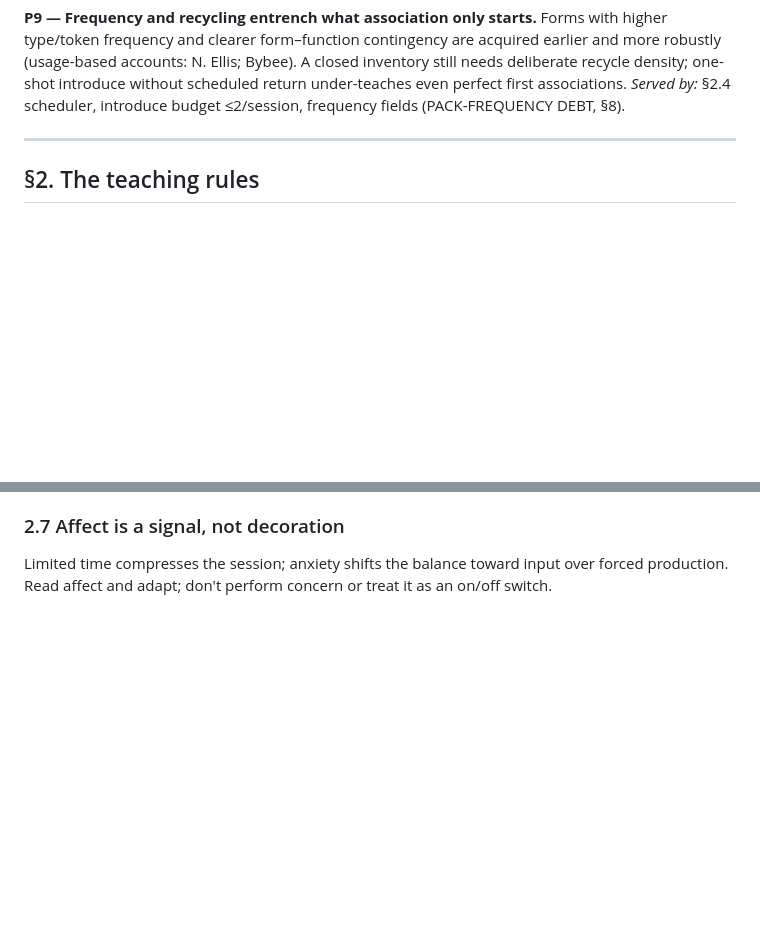
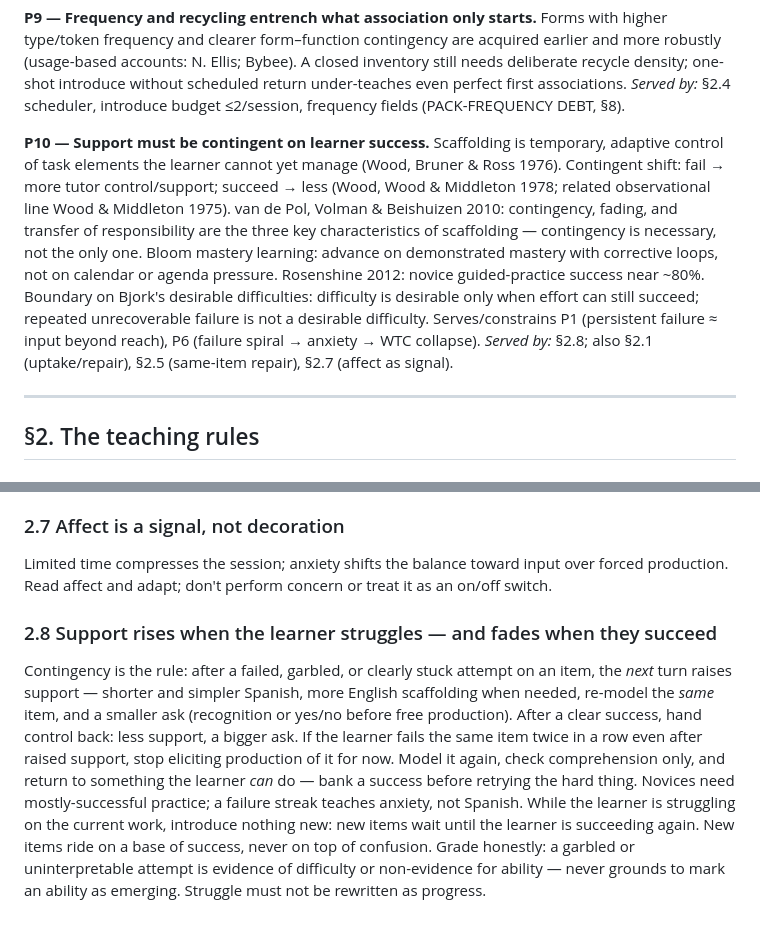
Before and after one commit to celtiberi/spanish_tutor, a Markdown page: PEDAGOGY.md, 2 parts joined by grey strips. Drawn GitHub-style; blank space fills up the shorter version.

```diff
--- a/PEDAGOGY.md
+++ b/PEDAGOGY.md
@@ -65,6 +65,9 @@ These are the project's claims about how an adult acquires a second language on
 
 **P9 — Frequency and recycling entrench what association only starts.** Forms with higher type/token frequency and clearer form–function contingency are acquired earlier and more robustly (usage-based accounts: N. Ellis; Bybee). A closed inventory still needs deliberate recycle density; one-shot introduce without scheduled return under-teaches even perfect first associations.
 *Served by:* §2.4 scheduler, introduce budget ≤2/session, frequency fields (PACK-FREQUENCY DEBT, §8).
+
+**P10 — Support must be contingent on learner success.** Scaffolding is temporary, adaptive control of task elements the learner cannot yet manage (Wood, Bruner & Ross 1976). Contingent shift: fail → more tutor control/support; succeed → less (Wood, Wood & Middleton 1978; related observational line Wood & Middleton 1975). van de Pol, Volman & Beishuizen 2010: contingency, fading, and transfer of responsibility are the three key characteristics of scaffolding — contingency is necessary, not the only one. Bloom mastery learning: advance on demonstrated mastery with corrective loops, not on calendar or agenda pressure. Rosenshine 2012: novice guided-practice success near ~80%. Boundary on Bjork's desirable difficulties: difficulty is desirable only when effort can still succeed; repeated unrecoverable failure is not a desirable difficulty. Serves/constrains P1 (persistent failure ≈ input beyond reach), P6 (failure spiral → anxiety → WTC collapse).
+*Served by:* §2.8; also §2.1 (uptake/repair), §2.5 (same-item repair), §2.7 (affect as signal).
 
 <!-- NOTES:END -->
 
@@ -171,3 +174,19 @@ fired in 0 of 207 real turns and its guard sat above comprehension
 repair — P6 stays theory; code returns only on the omission-ledger
 revive condition (evals/omission_ledger.jsonl). A principle needs no
 runtime until an observed failure demands one. -->
+
+### 2.8 Support rises when the learner struggles — and fades when they succeed
+Contingency is the rule: after a failed, garbled, or clearly stuck attempt on an item, the *next* turn raises support — shorter and simpler Spanish, more English scaffolding when needed, re-model the *same* item, and a smaller ask (recognition or yes/no before free production). After a clear success, hand control back: less support, a bigger ask.
+If the learner fails the same item twice in a row even after raised support, stop eliciting production of it for now. Model it again, check comprehension only, and return to something the learner *can* do — bank a success before retrying the hard thing. Novices need mostly-successful practice; a failure streak teaches anxiety, not Spanish.
+While the learner is struggling on the current work, introduce nothing new: new items wait until the learner is succeeding again. New items ride on a base of success, never on top of confusion.
+Grade honestly: a garbled or uninterpretable attempt is evidence of difficulty or non-evidence for ability — never grounds to mark an ability as emerging. Struggle must not be rewritten as progress.
+<!-- INTERNAL: HARD LAW — proposed from the 2026-08-04 stress-test
+session (USER as failing student: tutor kept pace through 4 straight
+failures and offered a NEW WORD after explicit distress; grades
+inflated garble to "emerging"). ⬛ Claude drafted, ⬛ Grok AMENDed ×4
+(Wood, Wood & Middleton 1978 attribution fix; contingency starts at
+fail #1 — the two-fail production freeze is PROJECT POLICY, not a
+literature constant, N change requires a pre-registered live bound;
+grading rider reworded to reinforce ENGINEERING §3.2 without implying
+a struggle field), all accepted; USER-ratified 2026-08-04. Serves P10,
+P1, P6. Round: docs/reviews-contingent-support.md. -->
```
Also changed, not shown: docs/reviews-contingent-support.md (added, +136 -0 lines).
